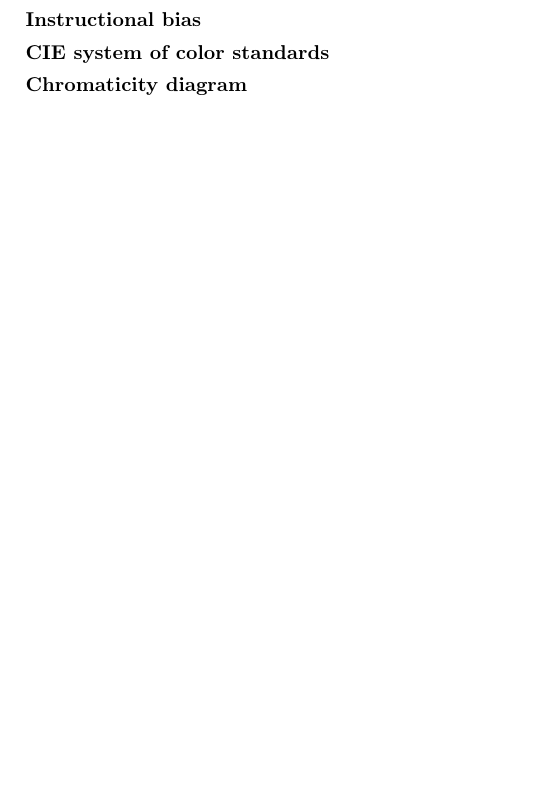
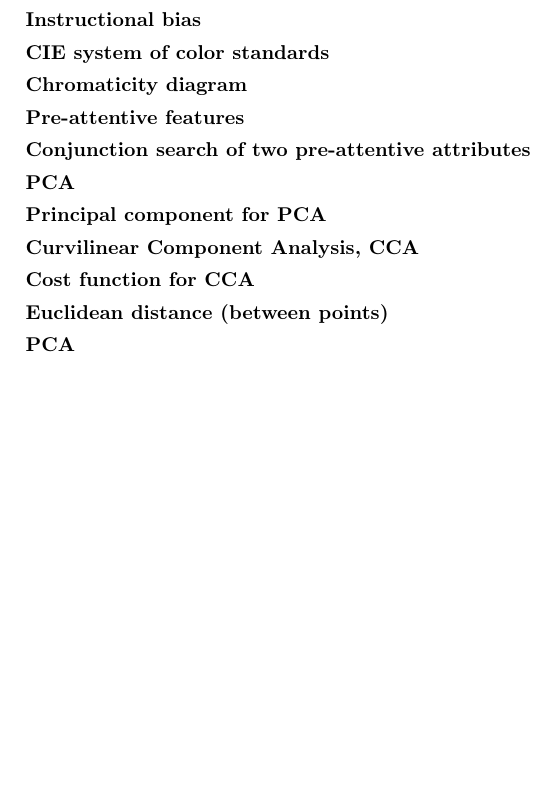
Before and after one commit to rap1ds/infoviz, a LaTeX document (dippa.tex): part of the page, cut so that both start at the same text, the shorter picture padded with empty space. Compiled offline with pdfLaTeX.

Commit message:
"Update"

```diff
--- a/dippa.tex
+++ b/dippa.tex
@@ -43,6 +43,20 @@
 
 \subsection{Chromaticity diagram}
 
+\subsection{Pre-attentive features}
 
+\subsection{Conjunction search of two pre-attentive attributes}
+
+\subsection{PCA}
+
+\subsection{Principal component for PCA}
+
+\subsection{Curvilinear Component Analysis, CCA}
+
+\subsection{Cost function for CCA}
+
+\subsection{Euclidean distance (between points)}
+
+\subsection{PCA}
 
 \end{document}
```
